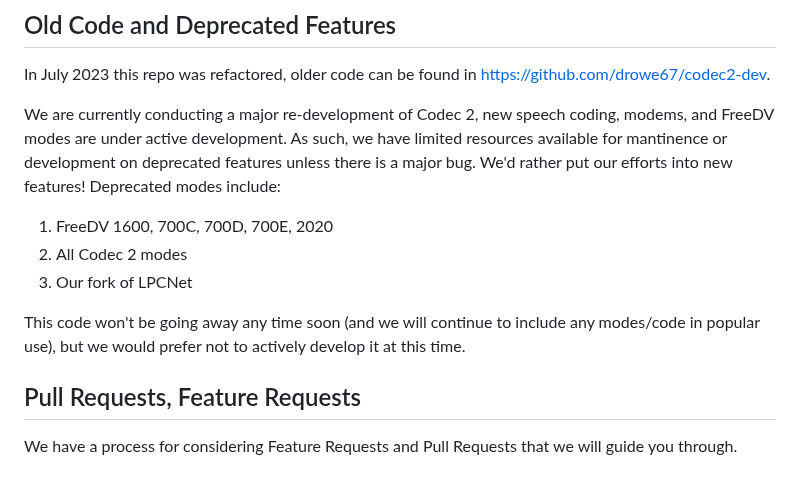
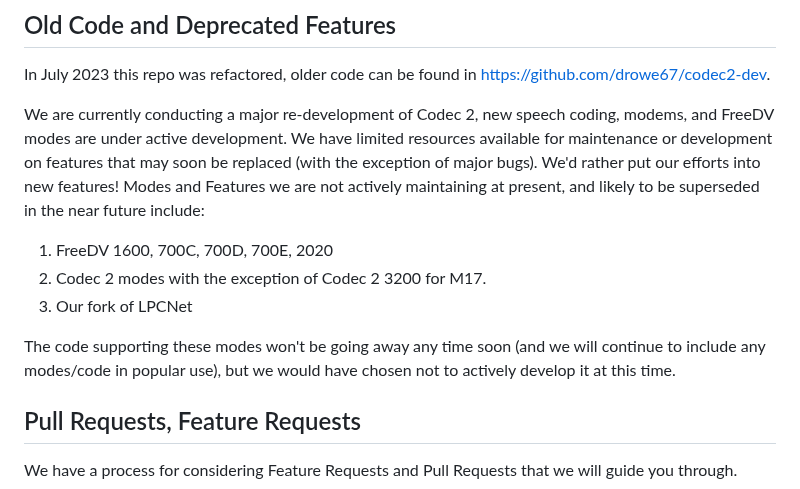
Before and after one commit to drowe67/codec2, a Markdown page: README.md, the part around the change. Drawn GitHub-style.

Commit message:
another version of the deprecated features section

```diff
--- a/README.md
+++ b/README.md
@@ -13,12 +13,12 @@ Also included:
 
 In July 2023 this repo was refactored, older code can be found in https://github.com/drowe67/codec2-dev.
 
-We are currently conducting a major re-development of Codec 2, new speech coding, modems, and FreeDV modes are under active development. As such, we have limited resources available for mantinence or development on deprecated features unless there is a major bug. We'd rather put our efforts into new features! Deprecated modes include:
+We are currently conducting a major re-development of Codec 2, new speech coding, modems, and FreeDV modes are under active development.  We have limited resources available for maintenance or development on features that may soon be replaced (with the exception of major bugs).  We'd rather put our efforts into new features! Modes and Features we are not actively maintaining at present, and likely to be superseded in the near future include:
 1. FreeDV 1600, 700C, 700D, 700E, 2020
-1. All Codec 2 modes
+1. Codec 2 modes with the exception of Codec 2 3200 for M17.
 1. Our fork of LPCNet
 
-This code won't be going away any time soon (and we will continue to include any modes/code in popular use), but we would prefer not to actively develop it at this time.
+The code supporting these modes won't be going away any time soon (and we will continue to include any modes/code in popular use), but we would have chosen not to actively develop it at this time.
 
 ## Pull Requests, Feature Requests
 
```
